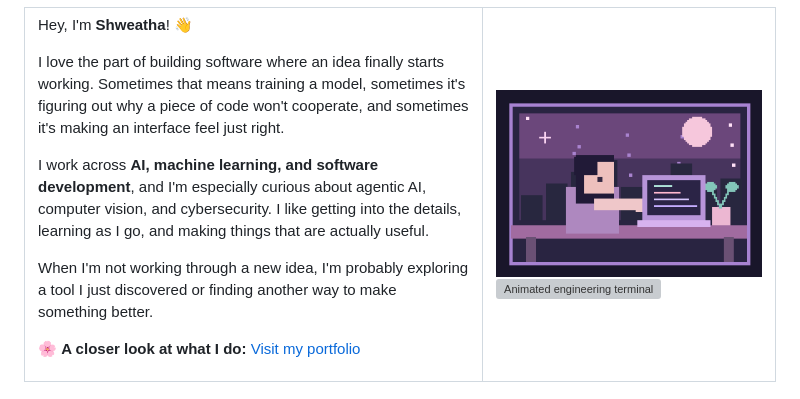
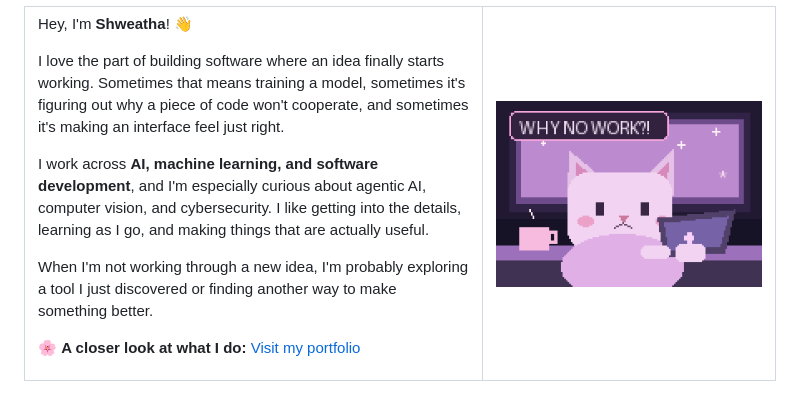
Before and after one commit to Shwethabathina/Shwethabathina, a Markdown page: README.md, the part around the change. Rendered like a GitHub page; pictures changed too: assets/funny-coding-cat.gif (added); grey boxes are pictures that could not be loaded.

Commit message:
Replace terminal with funny coding cat GIF

```diff
--- a/README.md
+++ b/README.md
@@ -24,9 +24,7 @@ When I'm not working through a new idea, I'm probably exploring a tool I just di
 
 </td><td width="39%" valign="top">
 
-<img src="assets/pixel-programmer.gif" width="100%" alt="Original pixel-art programmer working at a laptop, animated in pastel lavender and pink" />
-
-<img src="assets/terminal.svg" width="100%" alt="Animated engineering terminal" />
+<img src="assets/funny-coding-cat.gif" width="100%" alt="Funny pastel pixel cat typing away at a laptop" />
 
 </td></tr></table>
 
```
